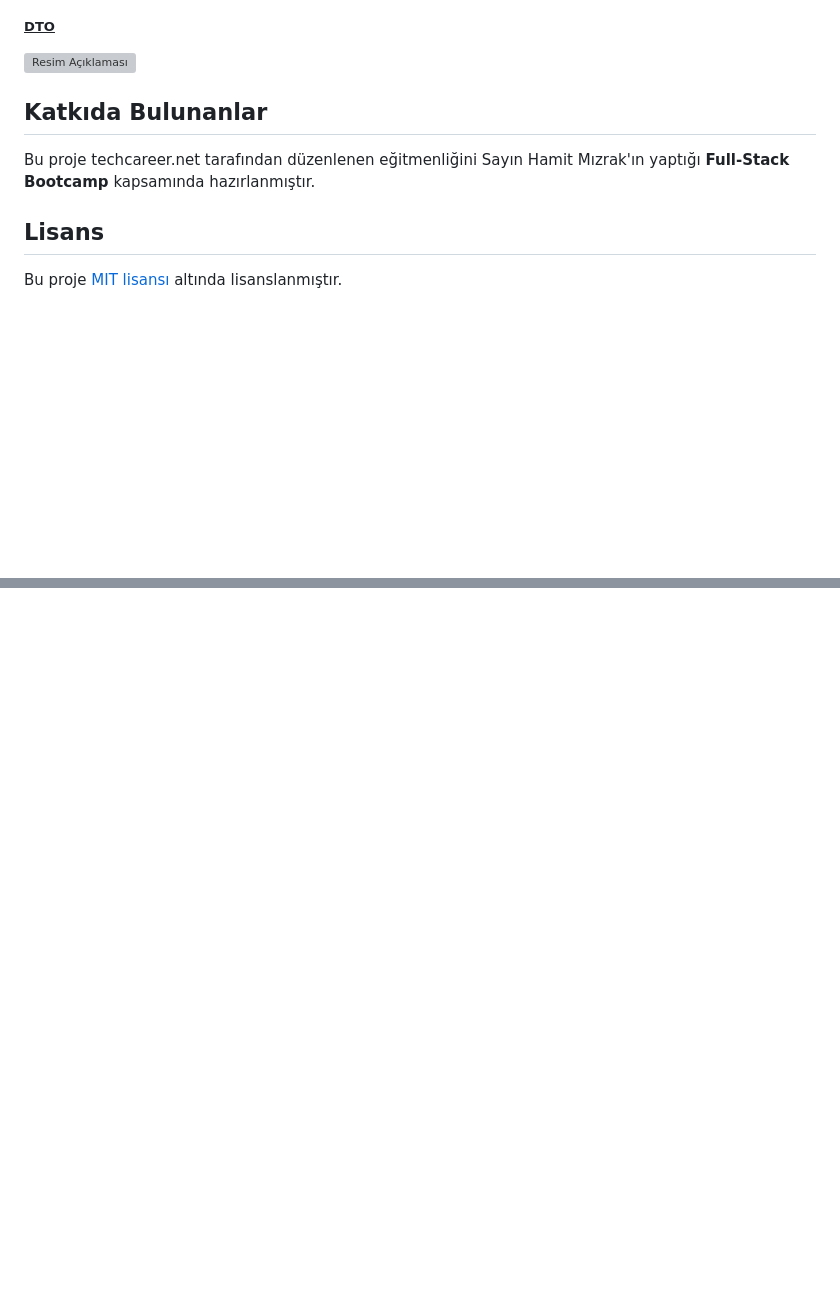
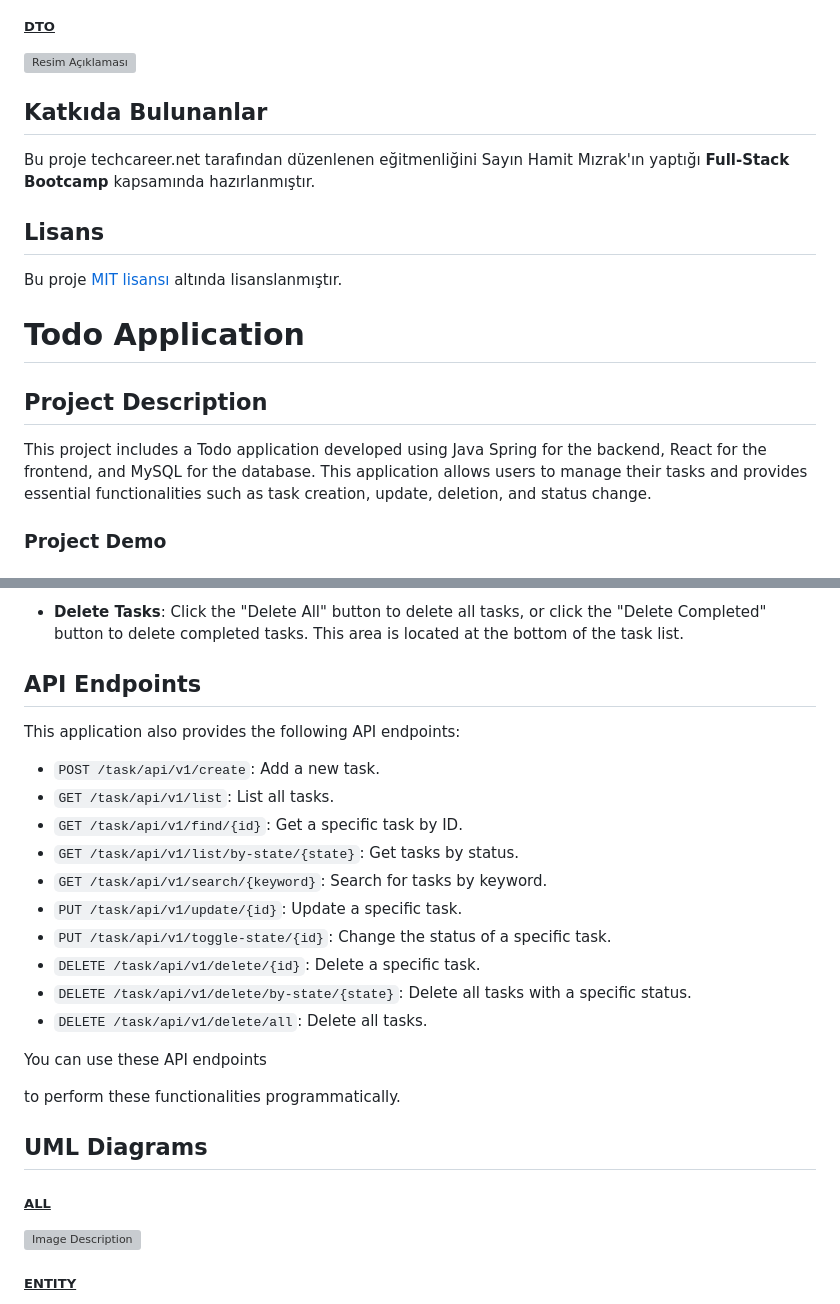
Before and after one commit to ybakyurek/to-do-list, a Markdown page: README.MD, 2 parts joined by grey strips. Drawn GitHub-style; blank space fills up the shorter version; grey boxes are pictures that could not be loaded.

```diff
--- a/README.MD
+++ b/README.MD
@@ -159,8 +159,6 @@ API endpointlerini kullanarak bu işlevleri programatik olarak da gerçekleştir
 
 
 
-#####
-
 ## Katkıda Bulunanlar
 
 Bu proje techcareer.net tarafından düzenlenen eğitmenliğini Sayın Hamit Mızrak'ın yaptığı **Full-Stack Bootcamp** kapsamında hazırlanmıştır.
@@ -168,3 +166,18 @@ Bu proje techcareer.net tarafından düzenlenen eğitmenliğini Sayın Hamit Mı
 ## Lisans
 
 Bu proje [MIT lisansı](LICENSE) altında lisanslanmıştır.
+
+
+
+
+
+
+
+# Todo Application
+
+## Project Description
+
+This project includes a Todo application developed using Java Spring for the backend, React for the frontend, and MySQL for the database. This application allows users to manage their tasks and provides essential functionalities such as task creation, update, deletion, and status change.
+
+### Project Demo
+
@@ -170,0 +278,31 @@ Bu proje [MIT lisansı](LICENSE) altında lisanslanmıştır.
+- **Delete Tasks**: Click the "Delete All" button to delete all tasks, or click the "Delete Completed" button to delete completed tasks. This area is located at the bottom of the task list.
+
+## API Endpoints
+
+This application also provides the following API endpoints:
+
+- `POST /task/api/v1/create`: Add a new task.
+- `GET /task/api/v1/list`: List all tasks.
+- `GET /task/api/v1/find/{id}`: Get a specific task by ID.
+- `GET /task/api/v1/list/by-state/{state}`: Get tasks by status.
+- `GET /task/api/v1/search/{keyword}`: Search for tasks by keyword.
+- `PUT /task/api/v1/update/{id}`: Update a specific task.
+- `PUT /task/api/v1/toggle-state/{id}`: Change the status of a specific task.
+- `DELETE /task/api/v1/delete/{id}`: Delete a specific task.
+- `DELETE /task/api/v1/delete/by-state/{state}`: Delete all tasks with a specific status.
+- `DELETE /task/api/v1/delete/all`: Delete all tasks.
+
+You can use these API endpoints
+
+ to perform these functionalities programmatically.
+
+## UML Diagrams
+
+##### <u>ALL</u>
+
+<img src="https://github.com/ybakyurek/techCareerAssignments/blob/main/img/all.png?raw=true" alt="Image Description" width="500">
+
+
+
+##### <u>ENTITY</u>
+
```
Also changed, not shown: other parts of README.MD (+129 -0 lines).
